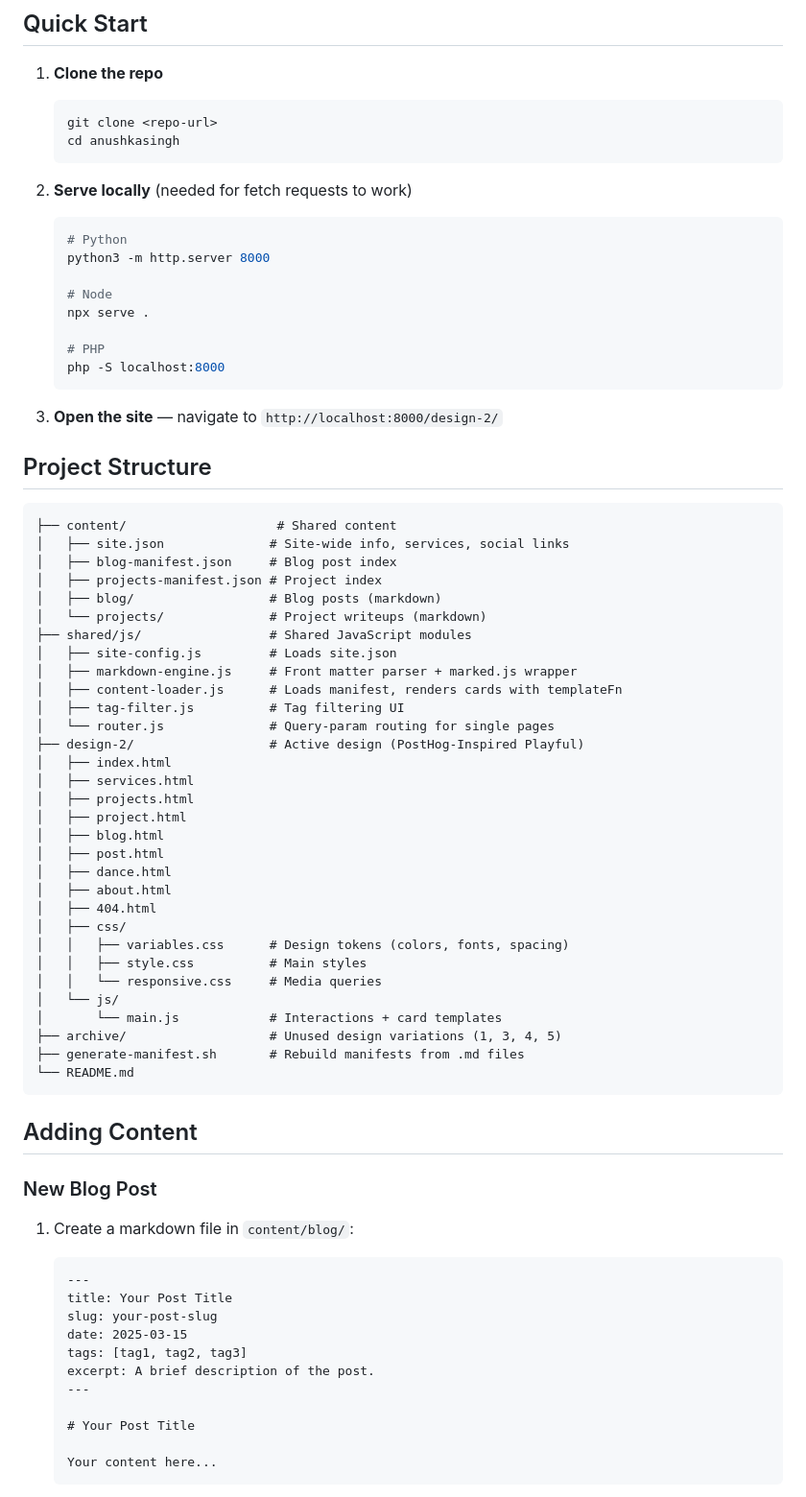
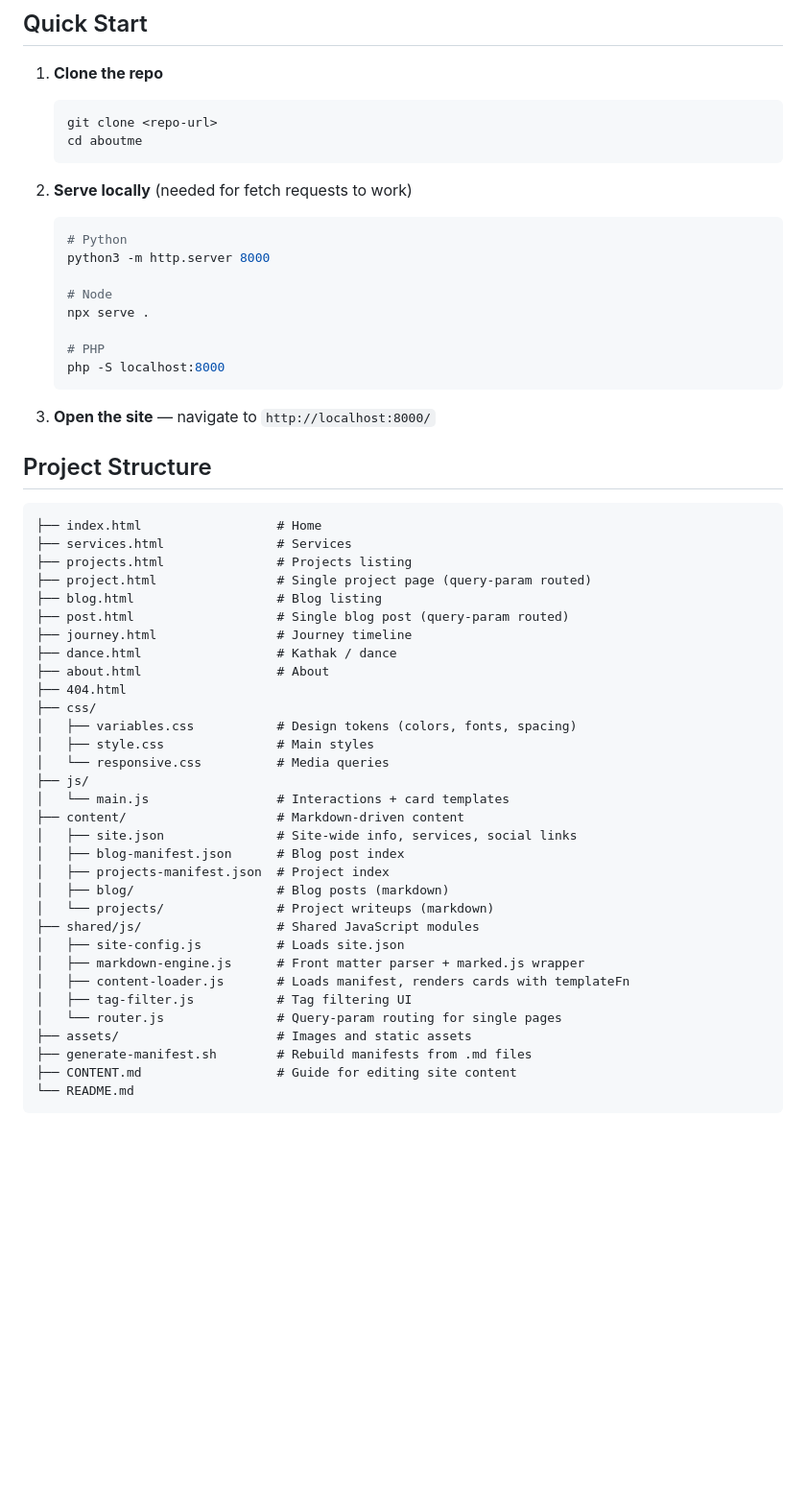
Before and after one commit to anushkasingh98/aboutme, a Markdown page: README.MD, the part around one of its changes. Shown at 96% size. Rendered like a GitHub page; blank space fills up the shorter version.

Commit message:
Update README: remove content-editing instructions, refresh structure
The "Adding Content" section is now covered by CONTENT.md. Also updated
the project structure to reflect the current root-level layout (files
are no longer nested under design-2/).

````diff
--- a/README.MD
+++ b/README.MD
@@ -7,7 +7,7 @@ Personal website for Anushka Singh — founder of Kathalyst, AI consultant, lega
 1. **Clone the repo**
    ```bash
    git clone <repo-url>
-   cd anushkasingh
+   cd aboutme
    ```
 
 2. **Serve locally** (needed for fetch requests to work)
@@ -22,60 +22,41 @@ Personal website for Anushka Singh — founder of Kathalyst, AI consultant, lega
    php -S localhost:8000
    ```
 
-3. **Open the site** — navigate to `http://localhost:8000/design-2/`
+3. **Open the site** — navigate to `http://localhost:8000/`
 
 ## Project Structure
 
 ```
-├── content/                    # Shared content
-│   ├── site.json              # Site-wide info, services, social links
-│   ├── blog-manifest.json     # Blog post index
-│   ├── projects-manifest.json # Project index
-│   ├── blog/                  # Blog posts (markdown)
-│   └── projects/              # Project writeups (markdown)
-├── shared/js/                 # Shared JavaScript modules
-│   ├── site-config.js         # Loads site.json
-│   ├── markdown-engine.js     # Front matter parser + marked.js wrapper
-│   ├── content-loader.js      # Loads manifest, renders cards with templateFn
-│   ├── tag-filter.js          # Tag filtering UI
-│   └── router.js              # Query-param routing for single pages
-├── design-2/                  # Active design (PostHog-Inspired Playful)
-│   ├── index.html
-│   ├── services.html
-│   ├── projects.html
-│   ├── project.html
-│   ├── blog.html
-│   ├── post.html
-│   ├── dance.html
-│   ├── about.html
-│   ├── 404.html
-│   ├── css/
-│   │   ├── variables.css      # Design tokens (colors, fonts, spacing)
-│   │   ├── style.css          # Main styles
-│   │   └── responsive.css     # Media queries
-│   └── js/
-│       └── main.js            # Interactions + card templates
-├── archive/                   # Unused design variations (1, 3, 4, 5)
-├── generate-manifest.sh       # Rebuild manifests from .md files
+├── index.html                  # Home
+├── services.html               # Services
+├── projects.html               # Projects listing
+├── project.html                # Single project page (query-param routed)
+├── blog.html                   # Blog listing
+├── post.html                   # Single blog post (query-param routed)
+├── journey.html                # Journey timeline
+├── dance.html                  # Kathak / dance
+├── about.html                  # About
+├── 404.html
+├── css/
+│   ├── variables.css           # Design tokens (colors, fonts, spacing)
+│   ├── style.css               # Main styles
+│   └── responsive.css          # Media queries
+├── js/
+│   └── main.js                 # Interactions + card templates
+├── content/                    # Markdown-driven content
+│   ├── site.json               # Site-wide info, services, social links
+│   ├── blog-manifest.json      # Blog post index
+│   ├── projects-manifest.json  # Project index
+│   ├── blog/                   # Blog posts (markdown)
+│   └── projects/               # Project writeups (markdown)
+├── shared/js/                  # Shared JavaScript modules
+│   ├── site-config.js          # Loads site.json
+│   ├── markdown-engine.js      # Front matter parser + marked.js wrapper
+│   ├── content-loader.js       # Loads manifest, renders cards with templateFn
+│   ├── tag-filter.js           # Tag filtering UI
+│   └── router.js               # Query-param routing for single pages
+├── assets/                     # Images and static assets
+├── generate-manifest.sh        # Rebuild manifests from .md files
+├── CONTENT.md                  # Guide for editing site content
 └── README.md
 ```
-
-## Adding Content
-
-### New Blog Post
-
-1. Create a markdown file in `content/blog/`:
-   ```markdown
-   ---
-   title: Your Post Title
-   slug: your-post-slug
-   date: 2025-03-15
-   tags: [tag1, tag2, tag3]
-   excerpt: A brief description of the post.
-   ---
-
-   # Your Post Title
-
-   Your content here...
-   ```
-
````
Also changed, not shown: other parts of README.MD (+0 -28 lines).
